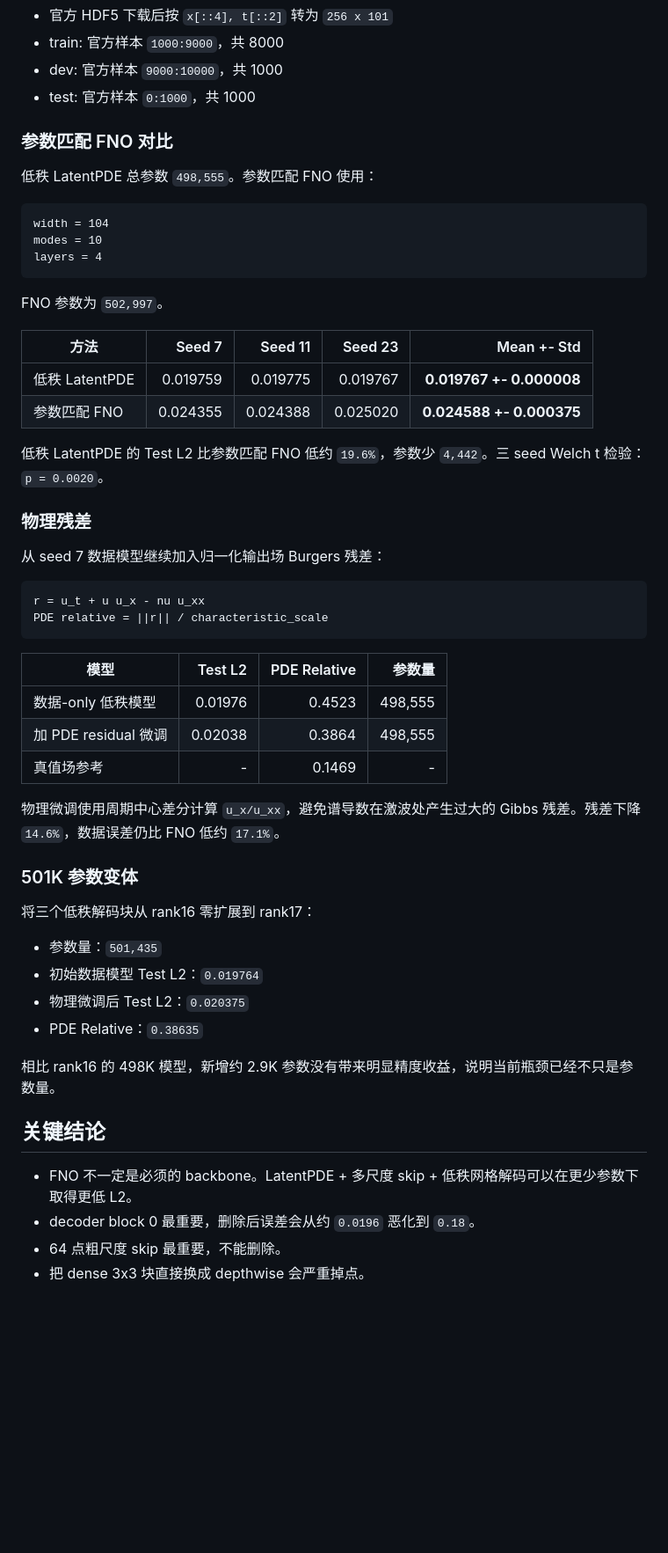
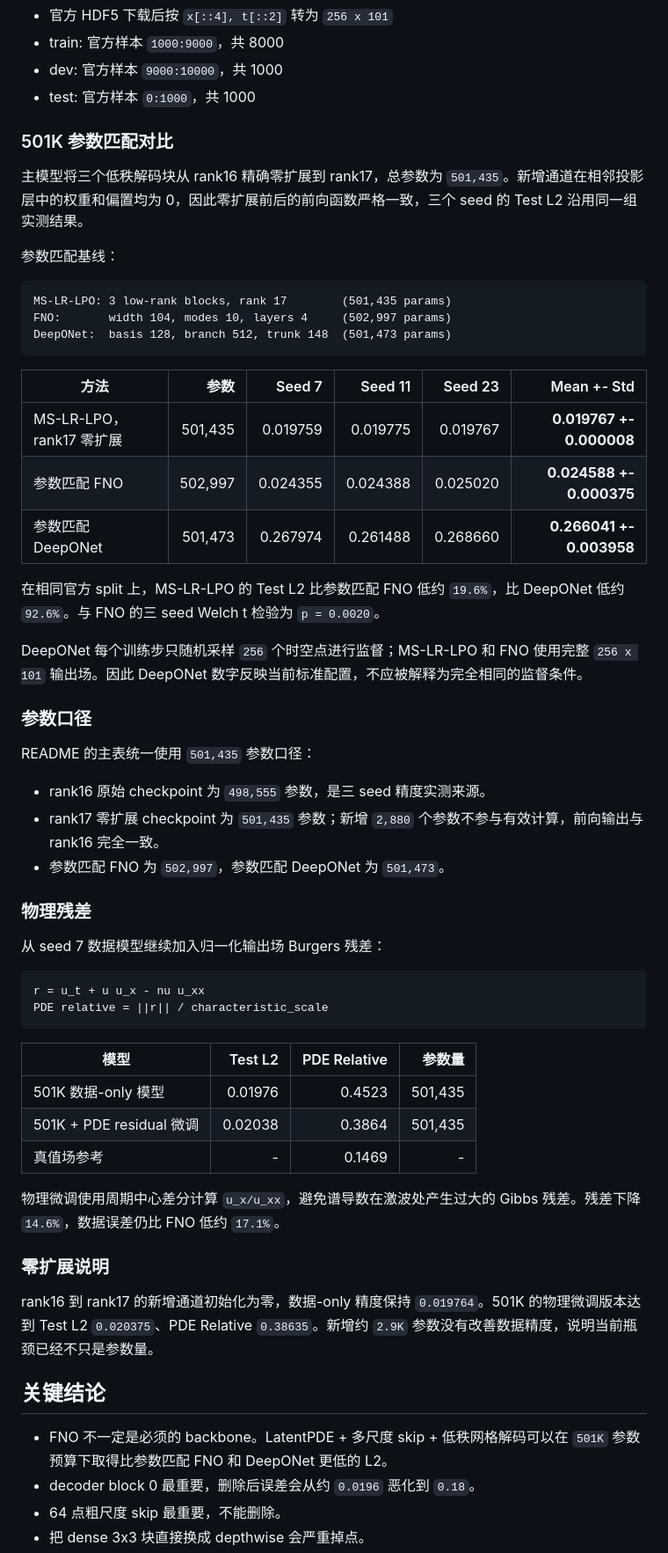
Before and after one commit to zhengjiawei-abc/MS-LR-LPO, a Markdown page: README.md, the part around one of its changes. Shown at 88% size. Drawn GitHub-style; blank space fills up the shorter version.

Commit message:
Document 501K parameter-matched DeepONet comparison

````diff
--- a/README.md
+++ b/README.md
@@ -43,24 +43,35 @@ grid: 256 x 101
 - dev: 官方样本 `9000:10000`，共 1000
 - test: 官方样本 `0:1000`，共 1000
 
-### 参数匹配 FNO 对比
+### 501K 参数匹配对比
 
-低秩 LatentPDE 总参数 `498,555`。参数匹配 FNO 使用：
+主模型将三个低秩解码块从 rank16 精确零扩展到 rank17，总参数为 `501,435`。新增通道在相邻投影层中的权重和偏置均为 0，因此零扩展前后的前向函数严格一致，三个 seed 的 Test L2 沿用同一组实测结果。
+
+参数匹配基线：
 
 ```text
-width = 104
-modes = 10
-layers = 4
+MS-LR-LPO: 3 low-rank blocks, rank 17        (501,435 params)
+FNO:       width 104, modes 10, layers 4     (502,997 params)
+DeepONet:  basis 128, branch 512, trunk 148  (501,473 params)
 ```
 
-FNO 参数为 `502,997`。
+| 方法 | 参数 | Seed 7 | Seed 11 | Seed 23 | Mean +- Std |
+|---|---:|---:|---:|---:|---:|
+| MS-LR-LPO，rank17 零扩展 | 501,435 | 0.019759 | 0.019775 | 0.019767 | **0.019767 +- 0.000008** |
+| 参数匹配 FNO | 502,997 | 0.024355 | 0.024388 | 0.025020 | **0.024588 +- 0.000375** |
+| 参数匹配 DeepONet | 501,473 | 0.267974 | 0.261488 | 0.268660 | **0.266041 +- 0.003958** |
 
-| 方法 | Seed 7 | Seed 11 | Seed 23 | Mean +- Std |
-|---|---:|---:|---:|---:|
-| 低秩 LatentPDE | 0.019759 | 0.019775 | 0.019767 | **0.019767 +- 0.000008** |
-| 参数匹配 FNO | 0.024355 | 0.024388 | 0.025020 | **0.024588 +- 0.000375** |
+在相同官方 split 上，MS-LR-LPO 的 Test L2 比参数匹配 FNO 低约 `19.6%`，比 DeepONet 低约 `92.6%`。与 FNO 的三 seed Welch t 检验为 `p = 0.0020`。
 
-低秩 LatentPDE 的 Test L2 比参数匹配 FNO 低约 `19.6%`，参数少 `4,442`。三 seed Welch t 检验：`p = 0.0020`。
+DeepONet 每个训练步只随机采样 `256` 个时空点进行监督；MS-LR-LPO 和 FNO 使用完整 `256 x 101` 输出场。因此 DeepONet 数字反映当前标准配置，不应被解释为完全相同的监督条件。
+
+### 参数口径
+
+README 的主表统一使用 `501,435` 参数口径：
+
+- rank16 原始 checkpoint 为 `498,555` 参数，是三 seed 精度实测来源。
+- rank17 零扩展 checkpoint 为 `501,435` 参数；新增 `2,880` 个参数不参与有效计算，前向输出与 rank16 完全一致。
+- 参数匹配 FNO 为 `502,997`，参数匹配 DeepONet 为 `501,473`。
 
 ### 物理残差
 
@@ -73,26 +84,19 @@ PDE relative = ||r|| / characteristic_scale
 
 | 模型 | Test L2 | PDE Relative | 参数量 |
 |---|---:|---:|---:|
-| 数据-only 低秩模型 | 0.01976 | 0.4523 | 498,555 |
-| 加 PDE residual 微调 | 0.02038 | 0.3864 | 498,555 |
+| 501K 数据-only 模型 | 0.01976 | 0.4523 | 501,435 |
+| 501K + PDE residual 微调 | 0.02038 | 0.3864 | 501,435 |
 | 真值场参考 | - | 0.1469 | - |
 
 物理微调使用周期中心差分计算 `u_x/u_xx`，避免谱导数在激波处产生过大的 Gibbs 残差。残差下降 `14.6%`，数据误差仍比 FNO 低约 `17.1%`。
 
-### 501K 参数变体
+### 零扩展说明
 
-将三个低秩解码块从 rank16 零扩展到 rank17：
-
-- 参数量：`501,435`
-- 初始数据模型 Test L2：`0.019764`
-- 物理微调后 Test L2：`0.020375`
-- PDE Relative：`0.38635`
-
-相比 rank16 的 498K 模型，新增约 2.9K 参数没有带来明显精度收益，说明当前瓶颈已经不只是参数量。
+rank16 到 rank17 的新增通道初始化为零，数据-only 精度保持 `0.019764`。501K 的物理微调版本达到 Test L2 `0.020375`、PDE Relative `0.38635`。新增约 `2.9K` 参数没有改善数据精度，说明当前瓶颈已经不只是参数量。
 
 ## 关键结论
 
-- FNO 不一定是必须的 backbone。LatentPDE + 多尺度 skip + 低秩网格解码可以在更少参数下取得更低 L2。
+- FNO 不一定是必须的 backbone。LatentPDE + 多尺度 skip + 低秩网格解码可以在 `501K` 参数预算下取得比参数匹配 FNO 和 DeepONet 更低的 L2。
 - decoder block 0 最重要，删除后误差会从约 `0.0196` 恶化到 `0.18`。
 - 64 点粗尺度 skip 最重要，不能删除。
 - 把 dense 3x3 块直接换成 depthwise 会严重掉点。
````
Also changed, not shown: other parts of README.md (+20 -0 lines), analysis_plots_clean/architecture_diagram.png, analysis_plots_clean/performance_comparison.png, 2 other files.
